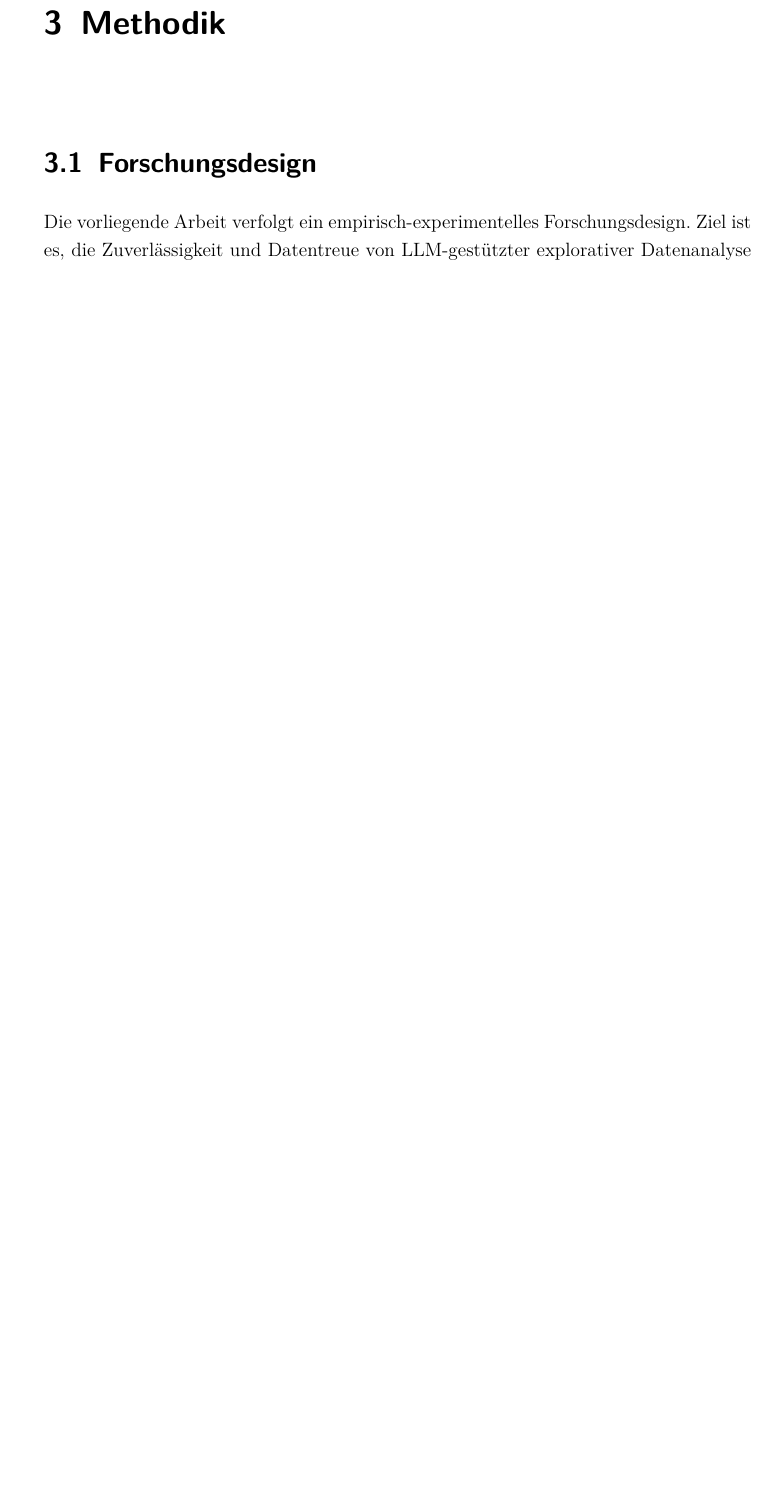
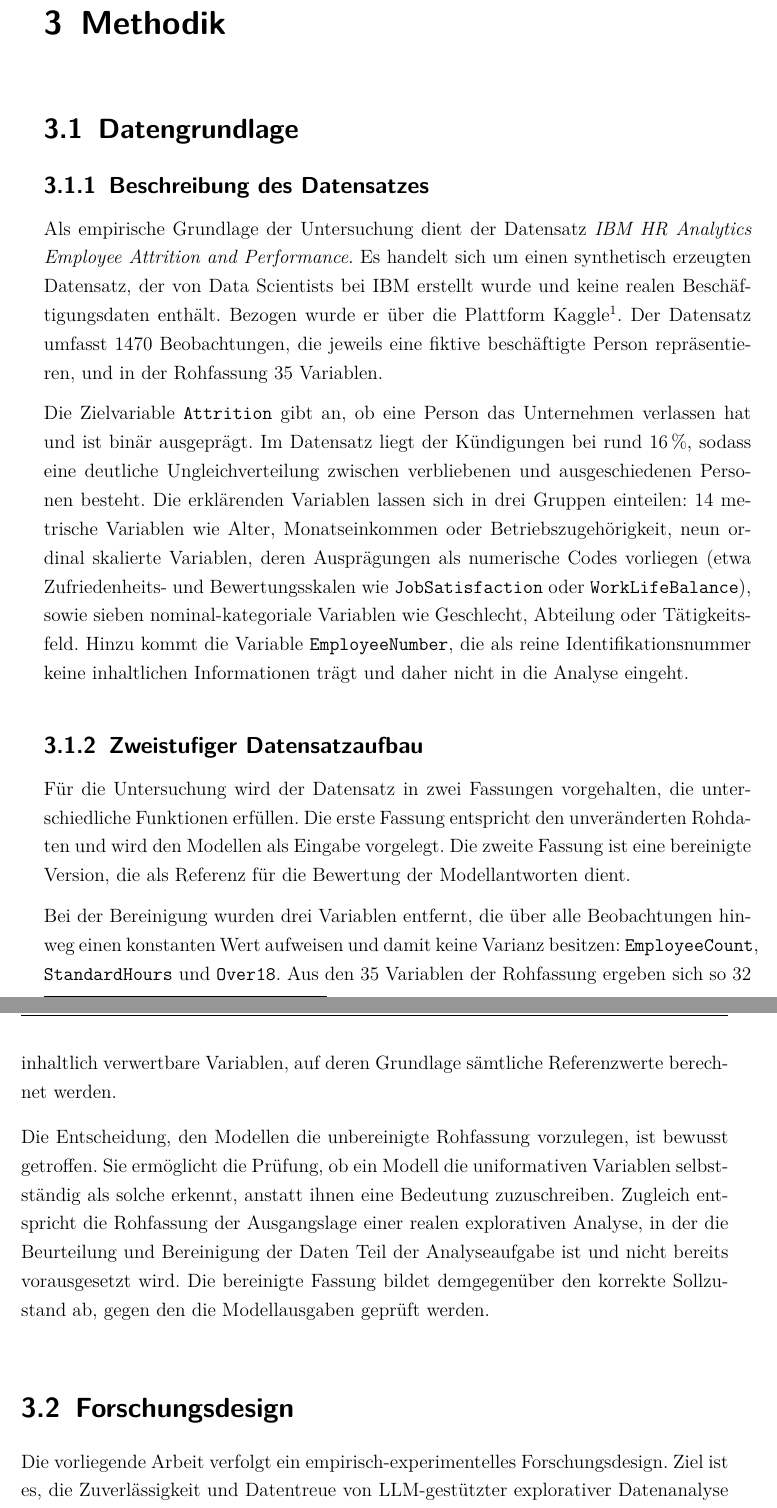
Before and after one commit to giaoHTWnguyen/5.-Semester-Master, a LaTeX thesis (masterarbeit-projekt/thesis/main.tex, which reads masterarbeit-projekt/thesis/chapters/03_Methodik.tex): part of page 21 of 26 before the commit and two parts of pages 21 and 22 of 28 after it, the two joined at a grey line, cut so that both start at the same text, the shorter picture padded with empty space. Compiled offline with pdfLaTeX.

Commit message:
Methodik: Datengrundlage

```diff
--- a/masterarbeit-projekt/thesis/chapters/03_Methodik.tex
+++ b/masterarbeit-projekt/thesis/chapters/03_Methodik.tex
@@ -1,4 +1,20 @@
 \chapter{Methodik}
+
+\section{Datengrundlage}
+
+\subsection{Beschreibung des Datensatzes}
+
+Als empirische Grundlage der Untersuchung dient der Datensatz \textit{IBM HR Analytics Employee Attrition and Performance}. Es handelt sich um einen synthetisch erzeugten Datensatz, der von Data Scientists bei IBM erstellt wurde und keine realen Beschäftigungsdaten enthält. Bezogen wurde er über die Plattform Kaggle\footnote{\url{https://www.kaggle.com/datasets/pavansubhasht/ibm-hr-analytics-attrition-dataset}}. Der Datensatz umfasst 1470 Beobachtungen, die jeweils eine fiktive beschäftigte Person repräsentieren, und in der Rohfassung 35 Variablen.
+
+Die Zielvariable \texttt{Attrition} gibt an, ob eine Person das Unternehmen verlassen hat und ist binär ausgeprägt. Im Datensatz liegt der Kündigungen bei rund 16\,\%, sodass eine deutliche Ungleichverteilung zwischen verbliebenen und ausgeschiedenen Personen besteht. Die erklärenden Variablen lassen sich in drei Gruppen einteilen: 14 metrische Variablen wie Alter, Monatseinkommen oder Betriebszugehörigkeit, neun ordinal skalierte Variablen, deren Ausprägungen als numerische Codes vorliegen (etwa Zufriedenheits- und Bewertungsskalen wie \texttt{JobSatisfaction} oder \texttt{WorkLifeBalance}), sowie sieben nominal-kategoriale Variablen wie Geschlecht, Abteilung oder Tätigkeitsfeld. Hinzu kommt die Variable \texttt{EmployeeNumber}, die als reine Identifikationsnummer keine inhaltlichen Informationen trägt und daher nicht in die Analyse eingeht.
+
+\subsection{Zweistufiger Datensatzaufbau}
+
+Für die Untersuchung wird der Datensatz in zwei Fassungen vorgehalten, die unterschiedliche Funktionen erfüllen. Die erste Fassung entspricht den unveränderten Rohdaten und wird den Modellen als Eingabe vorgelegt. Die zweite Fassung ist eine bereinigte Version, die als Referenz für die Bewertung der Modellantworten dient.
+
+Bei der Bereinigung wurden drei Variablen entfernt, die über alle Beobachtungen hinweg einen konstanten Wert aufweisen und damit keine Varianz besitzen: \texttt{EmployeeCount}, \texttt{StandardHours} und \texttt{Over18}. Aus den 35 Variablen der Rohfassung ergeben sich so 32 inhaltlich verwertbare Variablen, auf deren Grundlage sämtliche Referenzwerte berechnet werden.
+
+Die Entscheidung, den Modellen die unbereinigte Rohfassung vorzulegen, ist bewusst getroffen. Sie ermöglicht die Prüfung, ob ein Modell die uniformativen Variablen selbstständig als solche erkennt, anstatt ihnen eine Bedeutung zuzuschreiben. Zugleich entspricht die Rohfassung der Ausgangslage einer realen explorativen Analyse, in der die Beurteilung und Bereinigung der Daten Teil der Analyseaufgabe ist und nicht bereits vorausgesetzt wird. Die bereinigte Fassung bildet demgegenüber den korrekte Sollzustand ab, gegen den die Modellausgaben geprüft werden.
 
 \section{Forschungsdesign}
 \label{sec:forschungsdesign}
```
Also changed, not shown: masterarbeit-projekt/thesis/main.pdf, masterarbeit-projekt/thesis/chapters/03_Methodik.tex (5 more changed lines), 1 other file.
